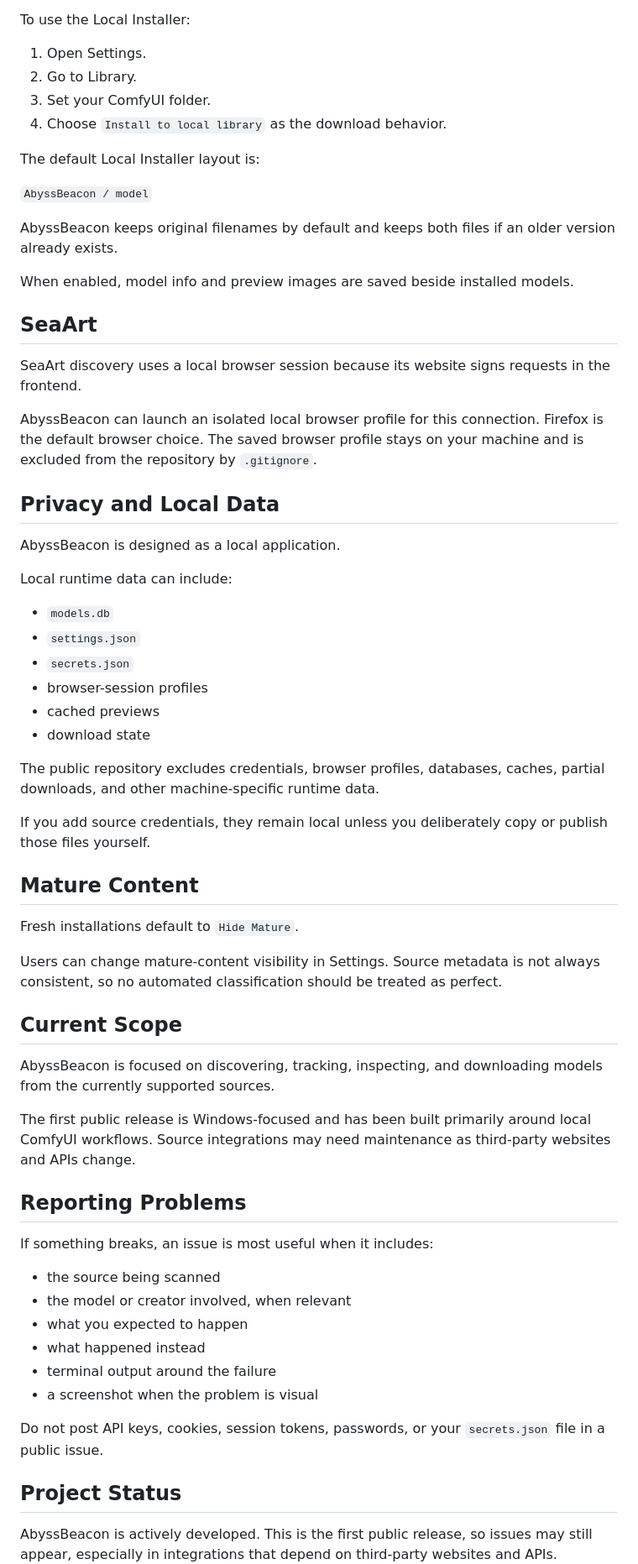
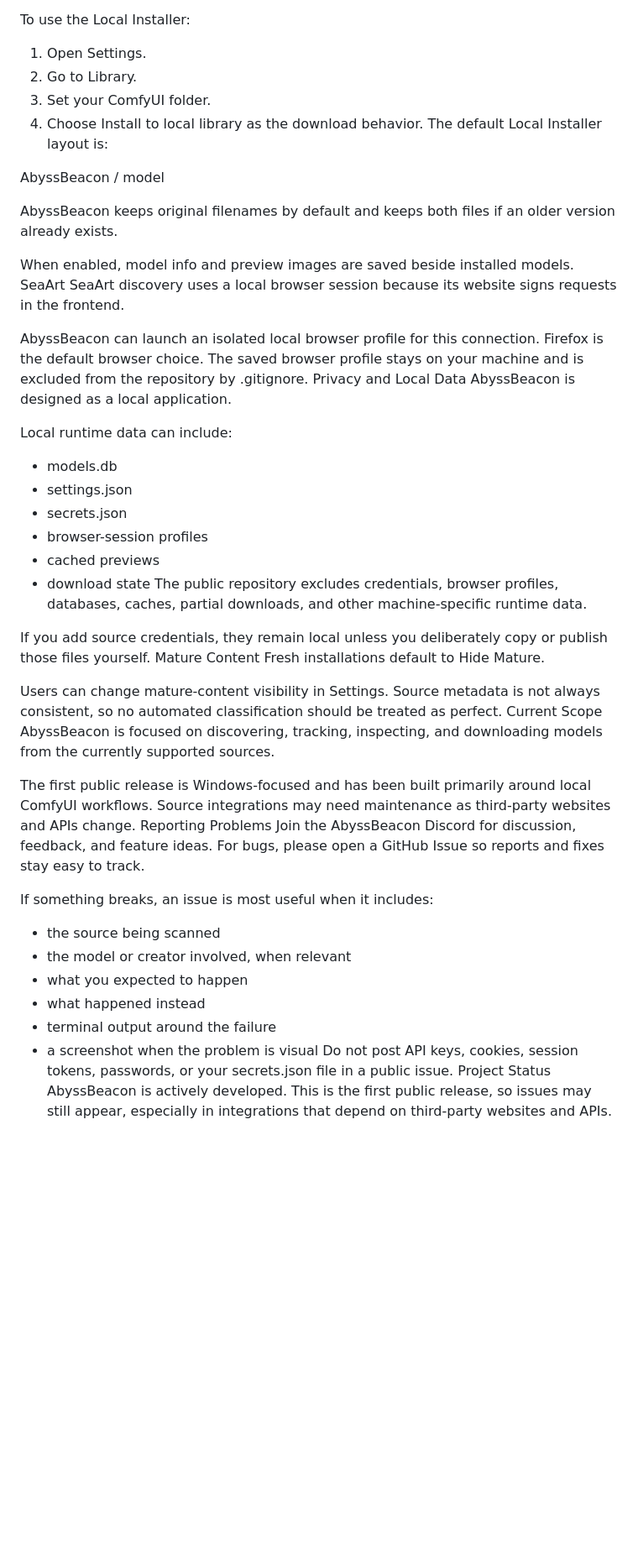
Before and after one commit to Tomat0223/AbyssBeacon, a Markdown page: README.md, the part around one of its changes. Shown at 84% size. Rendered like a GitHub page; blank space fills up the shorter version.

```diff
--- a/README.md
+++ b/README.md
@@ -148,68 +121,52 @@ Additional explanations are available by hovering over controls inside AbyssBeac
 The default download behavior sends files to your browser.
 
 To use the Local Installer:
-
 1. Open Settings.
 2. Go to Library.
 3. Set your ComfyUI folder.
-4. Choose `Install to local library` as the download behavior.
-
+4. Choose Install to local library as the download behavior.
 The default Local Installer layout is:
 
-`AbyssBeacon / model`
+AbyssBeacon / model
 
 AbyssBeacon keeps original filenames by default and keeps both files if an older version already exists.
 
 When enabled, model info and preview images are saved beside installed models.
-
-## SeaArt
-
+SeaArt
 SeaArt discovery uses a local browser session because its website signs requests in the frontend.
 
-AbyssBeacon can launch an isolated local browser profile for this connection. Firefox is the default browser choice. The saved browser profile stays on your machine and is excluded from the repository by `.gitignore`.
-
-## Privacy and Local Data
-
+AbyssBeacon can launch an isolated local browser profile for this connection. Firefox is the default browser choice. The saved browser profile stays on your machine and is excluded from the repository by .gitignore.
+Privacy and Local Data
 AbyssBeacon is designed as a local application.
 
 Local runtime data can include:
-
-- `models.db`
-- `settings.json`
-- `secrets.json`
+- models.db
+- settings.json
+- secrets.json
 - browser-session profiles
 - cached previews
 - download state
-
 The public repository excludes credentials, browser profiles, databases, caches, partial downloads, and other machine-specific runtime data.
 
 If you add source credentials, they remain local unless you deliberately copy or publish those files yourself.
-
-## Mature Content
-
-Fresh installations default to `Hide Mature`.
+Mature Content
+Fresh installations default to Hide Mature.
 
 Users can change mature-content visibility in Settings. Source metadata is not always consistent, so no automated classification should be treated as perfect.
-
-## Current Scope
-
+Current Scope
 AbyssBeacon is focused on discovering, tracking, inspecting, and downloading models from the currently supported sources.
 
 The first public release is Windows-focused and has been built primarily around local ComfyUI workflows. Source integrations may need maintenance as third-party websites and APIs change.
-
-## Reporting Problems
+Reporting Problems
+Join the AbyssBeacon Discord for discussion, feedback, and feature ideas. For bugs, please open a GitHub Issue so reports and fixes stay easy to track.
 
 If something breaks, an issue is most useful when it includes:
-
 - the source being scanned
 - the model or creator involved, when relevant
 - what you expected to happen
 - what happened instead
 - terminal output around the failure
 - a screenshot when the problem is visual
-
-Do not post API keys, cookies, session tokens, passwords, or your `secrets.json` file in a public issue.
-
-## Project Status
-
+Do not post API keys, cookies, session tokens, passwords, or your secrets.json file in a public issue.
+Project Status
 AbyssBeacon is actively developed. This is the first public release, so issues may still appear, especially in integrations that depend on third-party websites and APIs.
```
Also changed, not shown: other parts of README.md (+60 -99 lines).
